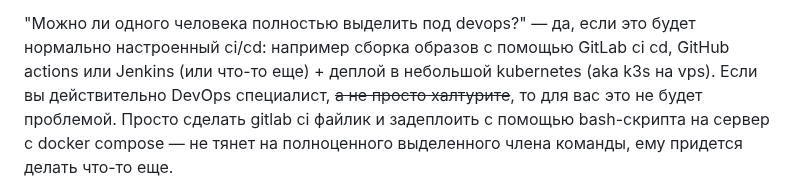
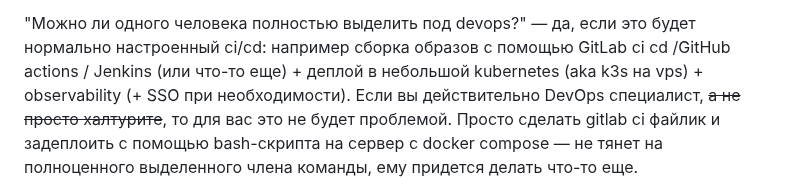
Before and after one commit to crystarm/backend-course, a Markdown page: assignments/README.md, the part around the change. Drawn GitHub-style.

Commit message:
микродополнение условий на devops

```diff
--- a/assignments/README.md
+++ b/assignments/README.md
@@ -131,7 +131,8 @@ java-backend-labs/
 Просто накидать html в ресурсы back-приложения — не тянет на полноценного выделенного члена команды, ему придется делать что-то еще.
 
 "Можно ли одного человека полностью выделить под devops?" — да, если это будет нормально настроенный ci/cd: например сборка образов
-с помощью GitLab ci cd, GitHub actions или Jenkins (или что-то еще) + деплой в небольшой kubernetes (aka k3s на vps).
+с помощью GitLab ci cd /GitHub actions / Jenkins (или что-то еще) + деплой в небольшой kubernetes (aka k3s на vps) +
+observability (+ SSO при необходимости).
 Если вы действительно DevOps специалист, ~~а не просто халтурите~~, то для вас это не будет проблемой.
 Просто сделать gitlab ci файлик и задеплоить с помощью bash-скрипта на сервер с docker compose — не тянет на полноценного выделенного члена команды,
 ему придется делать что-то еще.
```
